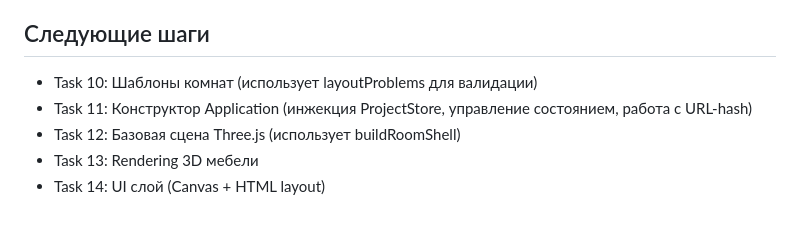
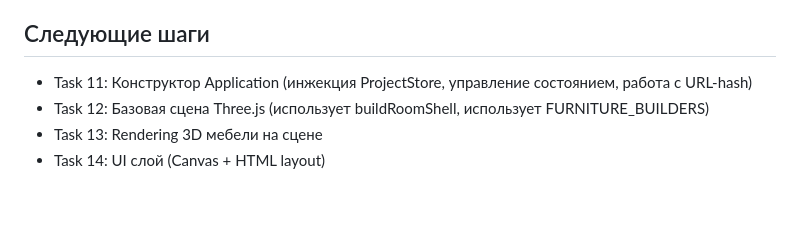
Before and after one commit to sigurt33/interior3d, a Markdown page: CONTEXT.md, the part around one of its changes. Drawn GitHub-style.

Commit message:
docs: обновление CONTEXT.md — Task 10 выполнена
Co-Authored-By: Claude Fable 5 <noreply@anthropic.com>

```diff
--- a/CONTEXT.md
+++ b/CONTEXT.md
@@ -314,6 +378,5 @@ vite.config.ts
 ## Следующие шаги
-- Task 10: Шаблоны комнат (использует layoutProblems для валидации)
 - Task 11: Конструктор Application (инжекция ProjectStore, управление состоянием, работа с URL-hash)
-- Task 12: Базовая сцена Three.js (использует buildRoomShell)
-- Task 13: Rendering 3D мебели
+- Task 12: Базовая сцена Three.js (использует buildRoomShell, использует FURNITURE_BUILDERS)
+- Task 13: Rendering 3D мебели на сцене
 - Task 14: UI слой (Canvas + HTML layout)
```
Also changed, not shown: other parts of CONTEXT.md (+64 -0 lines).
